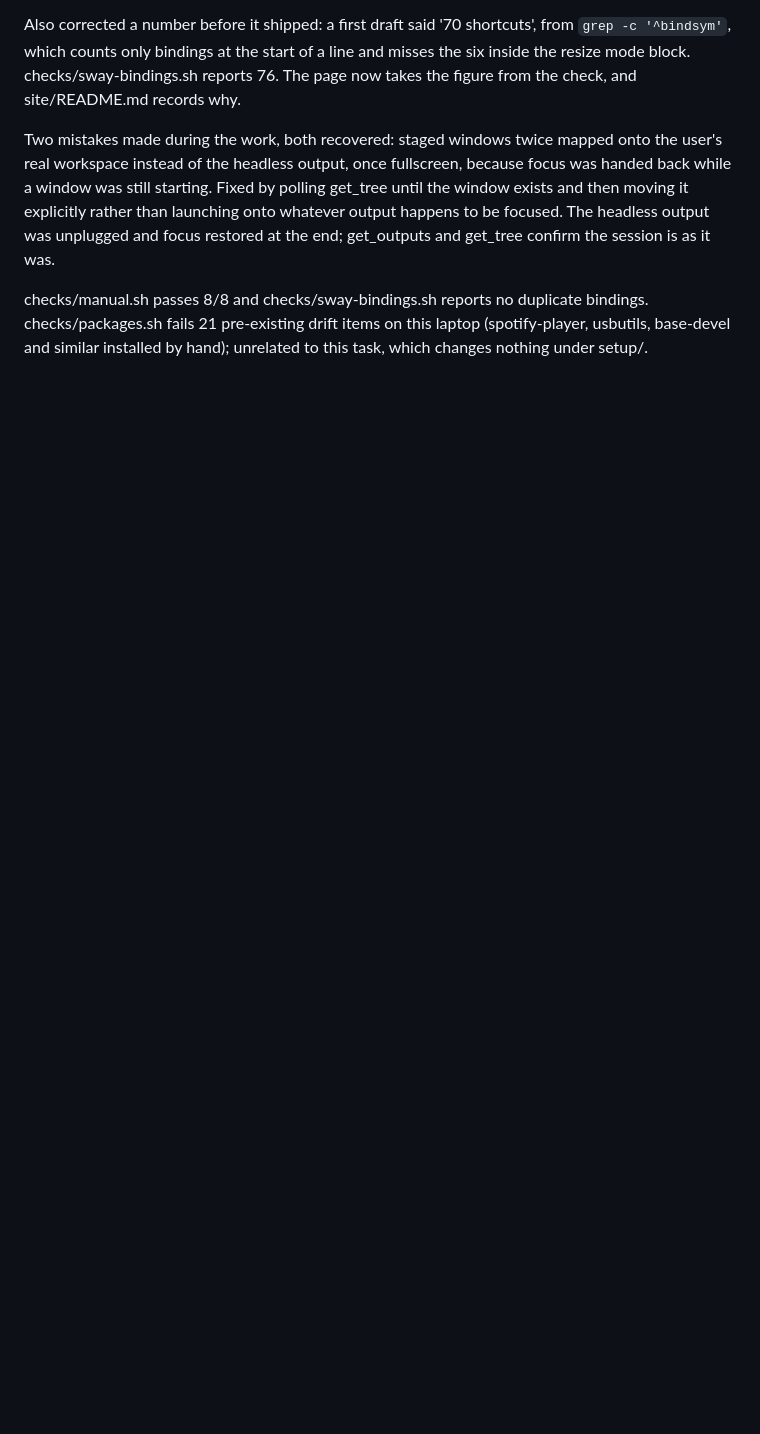
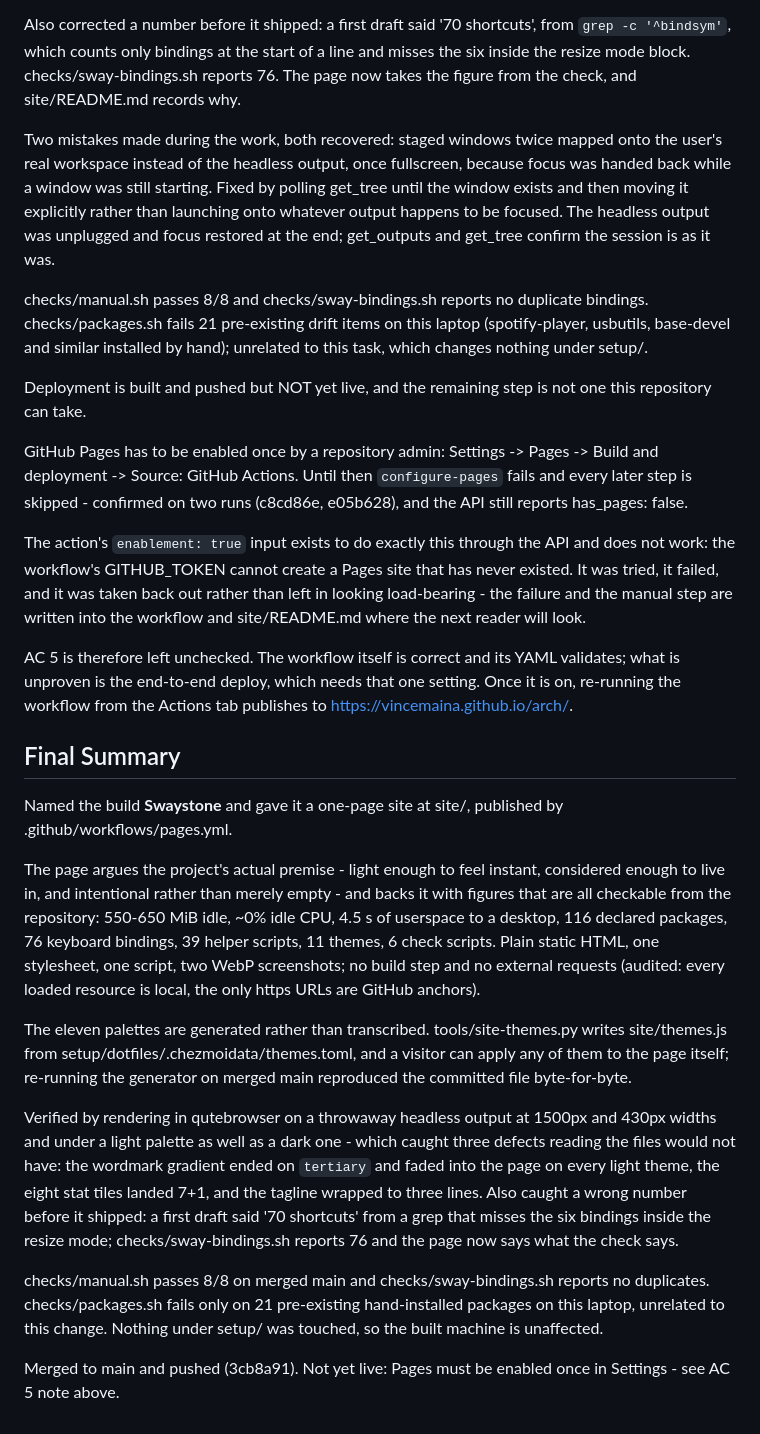
Before and after one commit to vincemaina/arch, a Markdown page: backlog/tasks/task-181 - Swaystone-a-landing-page-for-this-build-on-GitHub-Pages.md, the part around one of its changes. Rendered like a GitHub page; blank space fills up the shorter version.

Commit message:
TASK-181: final summary; AC5 pending the one-time Pages setting

```diff
--- a/backlog/tasks/task-181 - Swaystone-a-landing-page-for-this-build-on-GitHub-Pages.md
+++ b/backlog/tasks/task-181 - Swaystone-a-landing-page-for-this-build-on-GitHub-Pages.md
@@ -60,4 +60,28 @@ Also corrected a number before it shipped: a first draft said '70 shortcuts', fr
 Two mistakes made during the work, both recovered: staged windows twice mapped onto the user's real workspace instead of the headless output, once fullscreen, because focus was handed back while a window was still starting. Fixed by polling get_tree until the window exists and then moving it explicitly rather than launching onto whatever output happens to be focused. The headless output was unplugged and focus restored at the end; get_outputs and get_tree confirm the session is as it was.
 
 checks/manual.sh passes 8/8 and checks/sway-bindings.sh reports no duplicate bindings. checks/packages.sh fails 21 pre-existing drift items on this laptop (spotify-player, usbutils, base-devel and similar installed by hand); unrelated to this task, which changes nothing under setup/.
+
+Deployment is built and pushed but NOT yet live, and the remaining step is not one this repository can take.
+
+GitHub Pages has to be enabled once by a repository admin: Settings -> Pages -> Build and deployment -> Source: GitHub Actions. Until then `configure-pages` fails and every later step is skipped - confirmed on two runs (c8cd86e, e05b628), and the API still reports has_pages: false.
+
+The action's `enablement: true` input exists to do exactly this through the API and does not work: the workflow's GITHUB_TOKEN cannot create a Pages site that has never existed. It was tried, it failed, and it was taken back out rather than left in looking load-bearing - the failure and the manual step are written into the workflow and site/README.md where the next reader will look.
+
+AC 5 is therefore left unchecked. The workflow itself is correct and its YAML validates; what is unproven is the end-to-end deploy, which needs that one setting. Once it is on, re-running the workflow from the Actions tab publishes to https://vincemaina.github.io/arch/.
 <!-- SECTION:NOTES:END -->
+
+## Final Summary
+
+<!-- SECTION:FINAL_SUMMARY:BEGIN -->
+Named the build **Swaystone** and gave it a one-page site at site/, published by .github/workflows/pages.yml.
+
+The page argues the project's actual premise - light enough to feel instant, considered enough to live in, and intentional rather than merely empty - and backs it with figures that are all checkable from the repository: 550-650 MiB idle, ~0% idle CPU, 4.5 s of userspace to a desktop, 116 declared packages, 76 keyboard bindings, 39 helper scripts, 11 themes, 6 check scripts. Plain static HTML, one stylesheet, one script, two WebP screenshots; no build step and no external requests (audited: every loaded resource is local, the only https URLs are GitHub anchors).
+
+The eleven palettes are generated rather than transcribed. tools/site-themes.py writes site/themes.js from setup/dotfiles/.chezmoidata/themes.toml, and a visitor can apply any of them to the page itself; re-running the generator on merged main reproduced the committed file byte-for-byte.
+
+Verified by rendering in qutebrowser on a throwaway headless output at 1500px and 430px widths and under a light palette as well as a dark one - which caught three defects reading the files would not have: the wordmark gradient ended on `tertiary` and faded into the page on every light theme, the eight stat tiles landed 7+1, and the tagline wrapped to three lines. Also caught a wrong number before it shipped: a first draft said '70 shortcuts' from a grep that misses the six bindings inside the resize mode; checks/sway-bindings.sh reports 76 and the page now says what the check says.
+
+checks/manual.sh passes 8/8 on merged main and checks/sway-bindings.sh reports no duplicates. checks/packages.sh fails only on 21 pre-existing hand-installed packages on this laptop, unrelated to this change. Nothing under setup/ was touched, so the built machine is unaffected.
+
+Merged to main and pushed (3cb8a91). Not yet live: Pages must be enabled once in Settings - see AC 5 note above.
+<!-- SECTION:FINAL_SUMMARY:END -->
```
Also changed, not shown: other parts of backlog/tasks/task-181 - Swaystone-a-landing-page-for-this-build-on-GitHub-Pages.md (+1 -1 lines).
